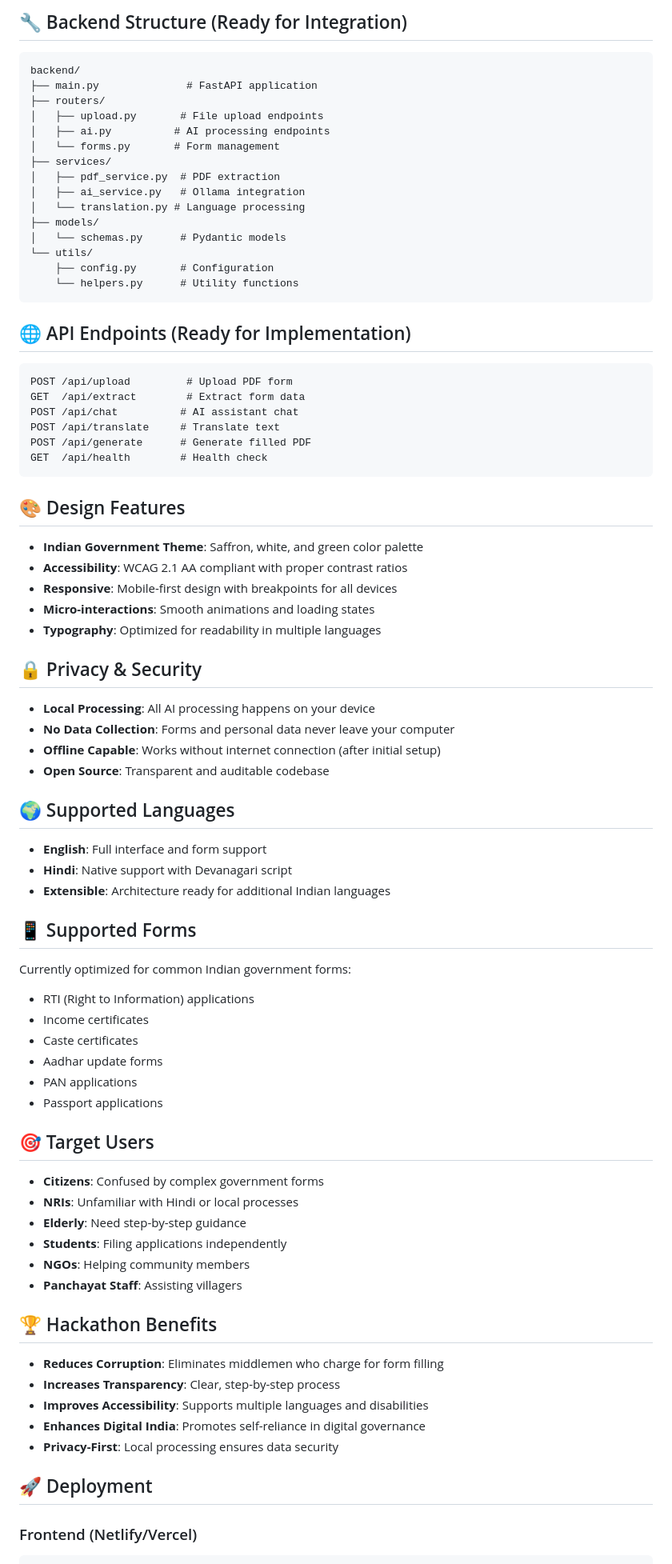
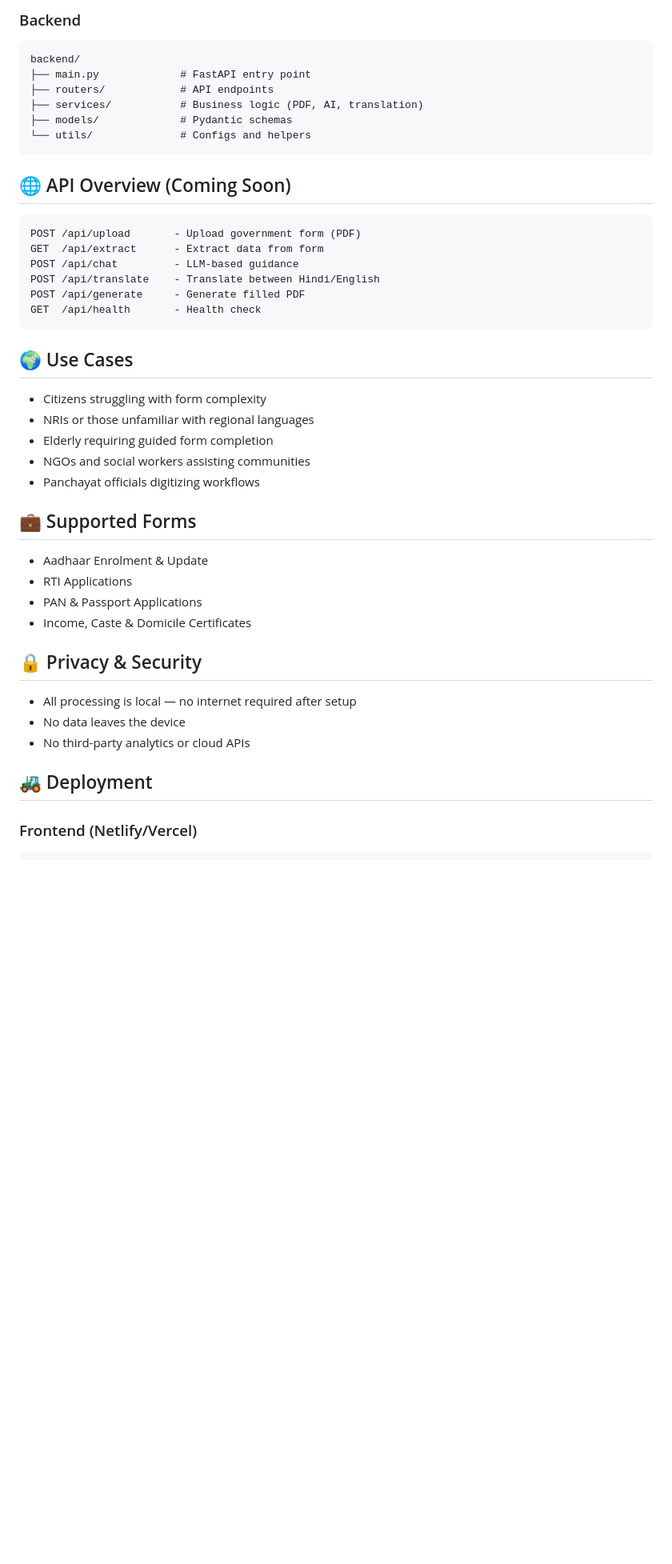
Before and after one commit to Aripilli-Bhavana/DRAFT-MITRA, a Markdown page: README.md, the part around the change printed below. Shown: that part at 80% size. Drawn GitHub-style; blank space fills up the shorter version.

````diff
--- a/README.md
+++ b/README.md
@@ -78,84 +73,48 @@ src/
 ```
 
-## 🔧 Backend Structure (Ready for Integration)
+### Backend
 
 ```
 backend/
-├── main.py              # FastAPI application
-├── routers/
-│   ├── upload.py       # File upload endpoints
-│   ├── ai.py          # AI processing endpoints
-│   └── forms.py       # Form management
-├── services/
-│   ├── pdf_service.py  # PDF extraction
-│   ├── ai_service.py   # Ollama integration
-│   └── translation.py # Language processing
-├── models/
-│   └── schemas.py      # Pydantic models
-└── utils/
-    ├── config.py       # Configuration
-    └── helpers.py      # Utility functions
+├── main.py             # FastAPI entry point
+├── routers/            # API endpoints
+├── services/           # Business logic (PDF, AI, translation)
+├── models/             # Pydantic schemas
+└── utils/              # Configs and helpers
 ```
 
-## 🌐 API Endpoints (Ready for Implementation)
+## 🌐 API Overview (Coming Soon)
 
 ```
-POST /api/upload         # Upload PDF form
-GET  /api/extract        # Extract form data
-POST /api/chat          # AI assistant chat
-POST /api/translate     # Translate text
-POST /api/generate      # Generate filled PDF
-GET  /api/health        # Health check
+POST /api/upload       - Upload government form (PDF)
+GET  /api/extract      - Extract data from form
+POST /api/chat         - LLM-based guidance
+POST /api/translate    - Translate between Hindi/English
+POST /api/generate     - Generate filled PDF
+GET  /api/health       - Health check
 ```
 
-## 🎨 Design Features
+## 🌍 Use Cases
 
-- **Indian Government Theme**: Saffron, white, and green color palette
-- **Accessibility**: WCAG 2.1 AA compliant with proper contrast ratios
-- **Responsive**: Mobile-first design with breakpoints for all devices
-- **Micro-interactions**: Smooth animations and loading states
-- **Typography**: Optimized for readability in multiple languages
+* Citizens struggling with form complexity
+* NRIs or those unfamiliar with regional languages
+* Elderly requiring guided form completion
+* NGOs and social workers assisting communities
+* Panchayat officials digitizing workflows
+
+## 💼 Supported Forms
+
+* Aadhaar Enrolment & Update
+* RTI Applications
+* PAN & Passport Applications
+* Income, Caste & Domicile Certificates
 
 ## 🔒 Privacy & Security
 
-- **Local Processing**: All AI processing happens on your device
-- **No Data Collection**: Forms and personal data never leave your computer
-- **Offline Capable**: Works without internet connection (after initial setup)
-- **Open Source**: Transparent and auditable codebase
+* All processing is local — no internet required after setup
+* No data leaves the device
+* No third-party analytics or cloud APIs
 
-## 🌍 Supported Languages
-
-- **English**: Full interface and form support
-- **Hindi**: Native support with Devanagari script
-- **Extensible**: Architecture ready for additional Indian languages
-
-## 📱 Supported Forms
-
-Currently optimized for common Indian government forms:
-- RTI (Right to Information) applications
-- Income certificates
-- Caste certificates
-- Aadhar update forms
-- PAN applications
-- Passport applications
-
-## 🎯 Target Users
-
-- **Citizens**: Confused by complex government forms
-- **NRIs**: Unfamiliar with Hindi or local processes
-- **Elderly**: Need step-by-step guidance
-- **Students**: Filing applications independently
-- **NGOs**: Helping community members
-- **Panchayat Staff**: Assisting villagers
-
-## 🏆 Hackathon Benefits
-
-- **Reduces Corruption**: Eliminates middlemen who charge for form filling
-- **Increases Transparency**: Clear, step-by-step process
-- **Improves Accessibility**: Supports multiple languages and disabilities
-- **Enhances Digital India**: Promotes self-reliance in digital governance
-- **Privacy-First**: Local processing ensures data security
-
-## 🚀 Deployment
+## 🚜 Deployment
 
 ### Frontend (Netlify/Vercel)
````
Also changed, not shown: other parts of README.md (+63 -67 lines).
